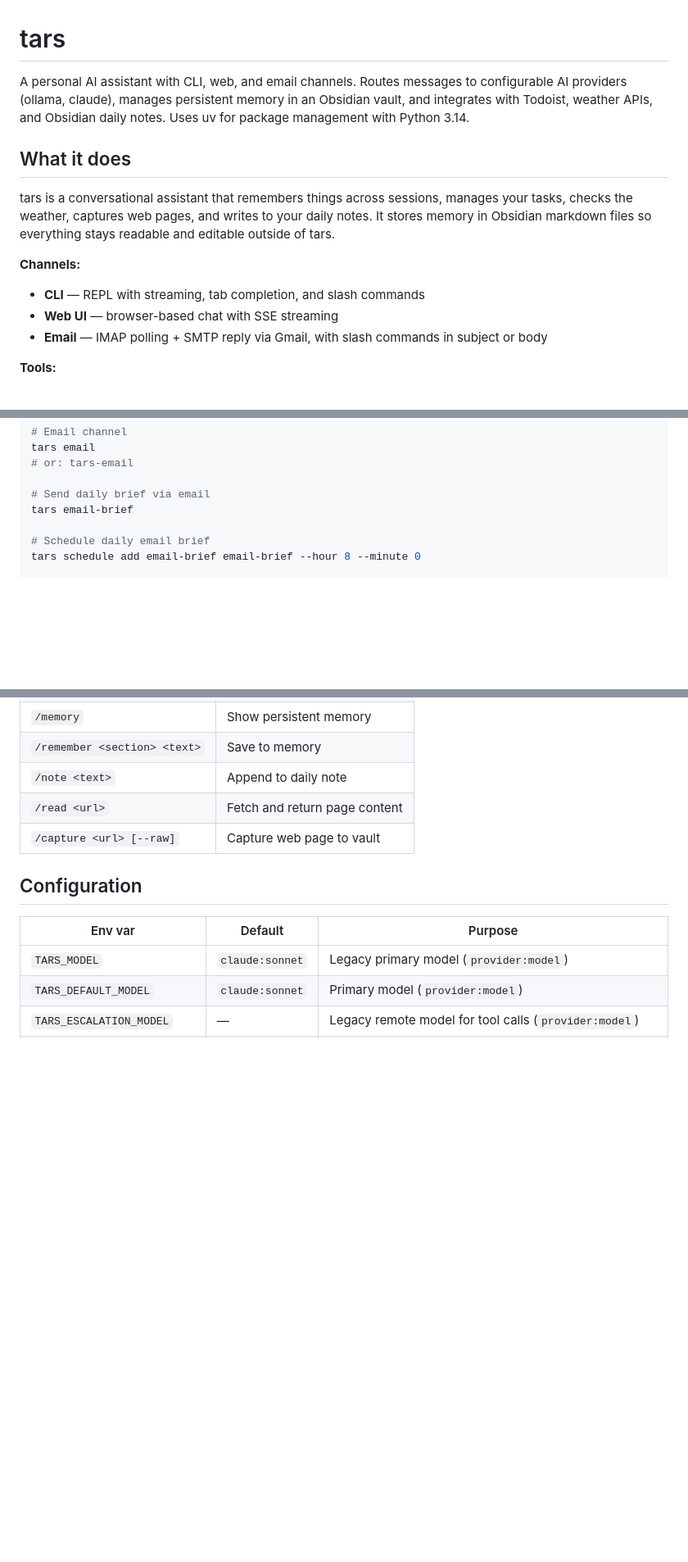
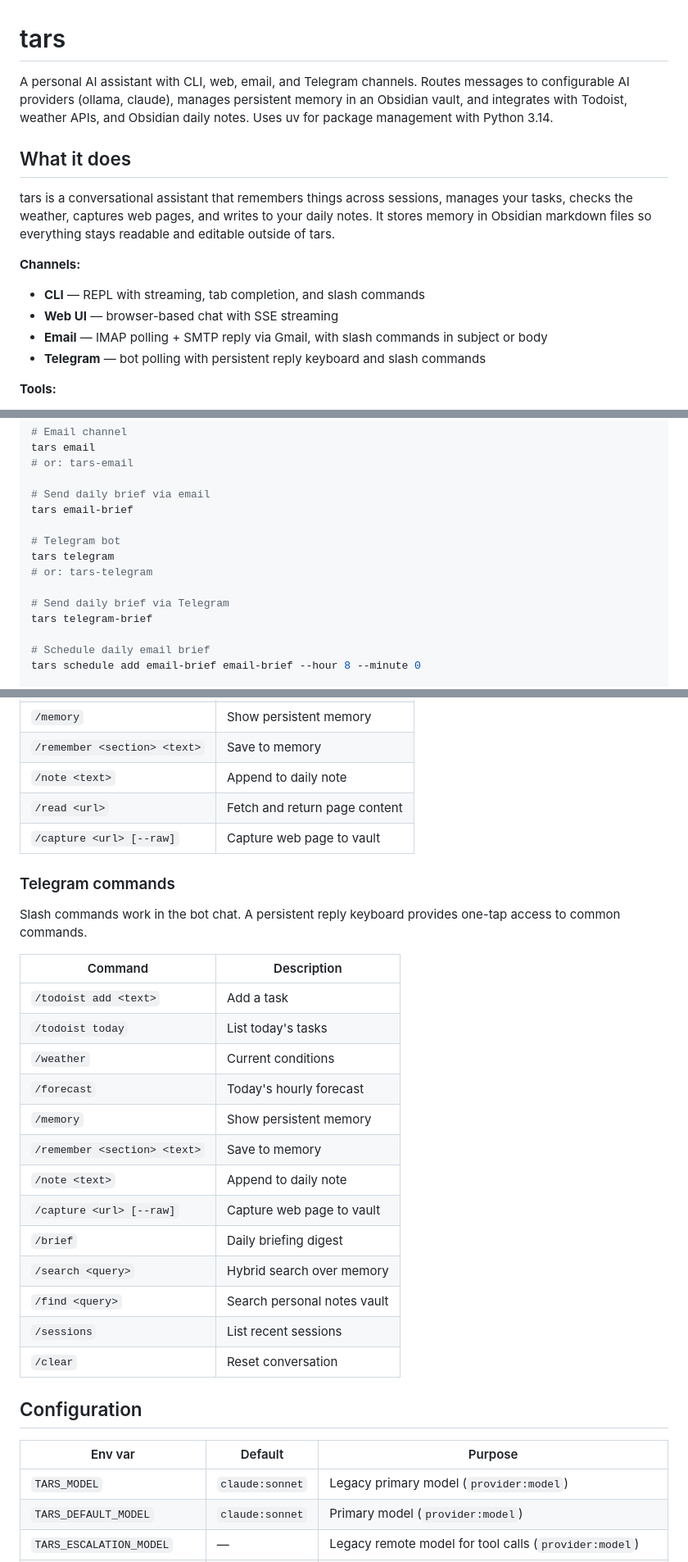
Before and after one commit to dehora/tars, a Markdown page: README.md, 3 parts joined by grey strips. Shown at 82% size. Rendered like a GitHub page; blank space fills up the shorter version.

Commit message:
Updates README and ROADMAP for Telegram channel
Co-Authored-By: Claude Opus 4.6 <noreply@anthropic.com>

```diff
--- a/README.md
+++ b/README.md
@@ -1,6 +1,6 @@
 # tars
 
-A personal AI assistant with CLI, web, and email channels. Routes messages to configurable AI providers (ollama, claude), manages persistent memory in an Obsidian vault, and integrates with Todoist, weather APIs, and Obsidian daily notes. Uses uv for package management with Python 3.14.
+A personal AI assistant with CLI, web, email, and Telegram channels. Routes messages to configurable AI providers (ollama, claude), manages persistent memory in an Obsidian vault, and integrates with Todoist, weather APIs, and Obsidian daily notes. Uses uv for package management with Python 3.14.
 
 ## What it does
 
@@ -10,6 +10,7 @@ tars is a conversational assistant that remembers things across sessions, manage
 - **CLI** — REPL with streaming, tab completion, and slash commands
 - **Web UI** — browser-based chat with SSE streaming
 - **Email** — IMAP polling + SMTP reply via Gmail, with slash commands in subject or body
+- **Telegram** — bot polling with persistent reply keyboard and slash commands
 
 **Tools:**
 - **Todoist** — add, list, complete tasks via natural language
@@ -74,6 +75,13 @@ tars email
 
 # Send daily brief via email
 tars email-brief
+
+# Telegram bot
+tars telegram
+# or: tars-telegram
+
+# Send daily brief via Telegram
+tars telegram-brief
 
 # Schedule daily email brief
 tars schedule add email-brief email-brief --hour 8 --minute 0
@@ -138,6 +146,26 @@ Slash commands work in the email subject line or body:
 | `/read <url>` | Fetch and return page content |
 | `/capture <url> [--raw]` | Capture web page to vault |
 
+### Telegram commands
+
+Slash commands work in the bot chat. A persistent reply keyboard provides one-tap access to common commands.
+
+| Command | Description |
+|---------|-------------|
+| `/todoist add <text>` | Add a task |
+| `/todoist today` | List today's tasks |
+| `/weather` | Current conditions |
+| `/forecast` | Today's hourly forecast |
+| `/memory` | Show persistent memory |
+| `/remember <section> <text>` | Save to memory |
+| `/note <text>` | Append to daily note |
+| `/capture <url> [--raw]` | Capture web page to vault |
+| `/brief` | Daily briefing digest |
+| `/search <query>` | Hybrid search over memory |
+| `/find <query>` | Search personal notes vault |
+| `/sessions` | List recent sessions |
+| `/clear` | Reset conversation |
+
 ## Configuration
 
 | Env var | Default | Purpose |
```
Also changed, not shown: other parts of README.md (+3 -1 lines), ROADMAP.md (+11 -4 lines).
